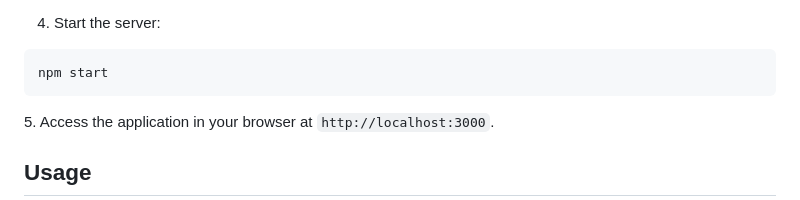
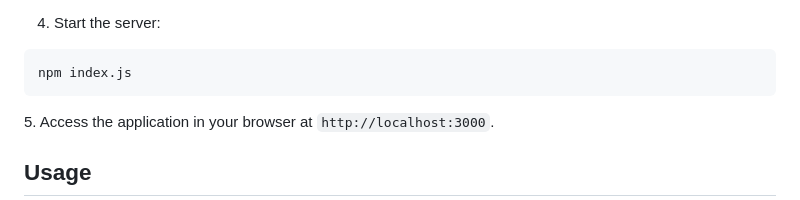
Before and after one commit to jitendra3618/CHAT, a Markdown page: README.md, the part around the change. GitHub-like rendering.

```diff
--- a/README.md
+++ b/README.md
@@ -62,7 +62,7 @@ cd multiuser-chat-app
   <li>Start the server:</li>
 </ol>
 
-<pre><code>npm start
+<pre><code>npm index.js
 </code></pre>
 
 <p>5. Access the application in your browser at <code>http://localhost:3000</code>.</p>
```
